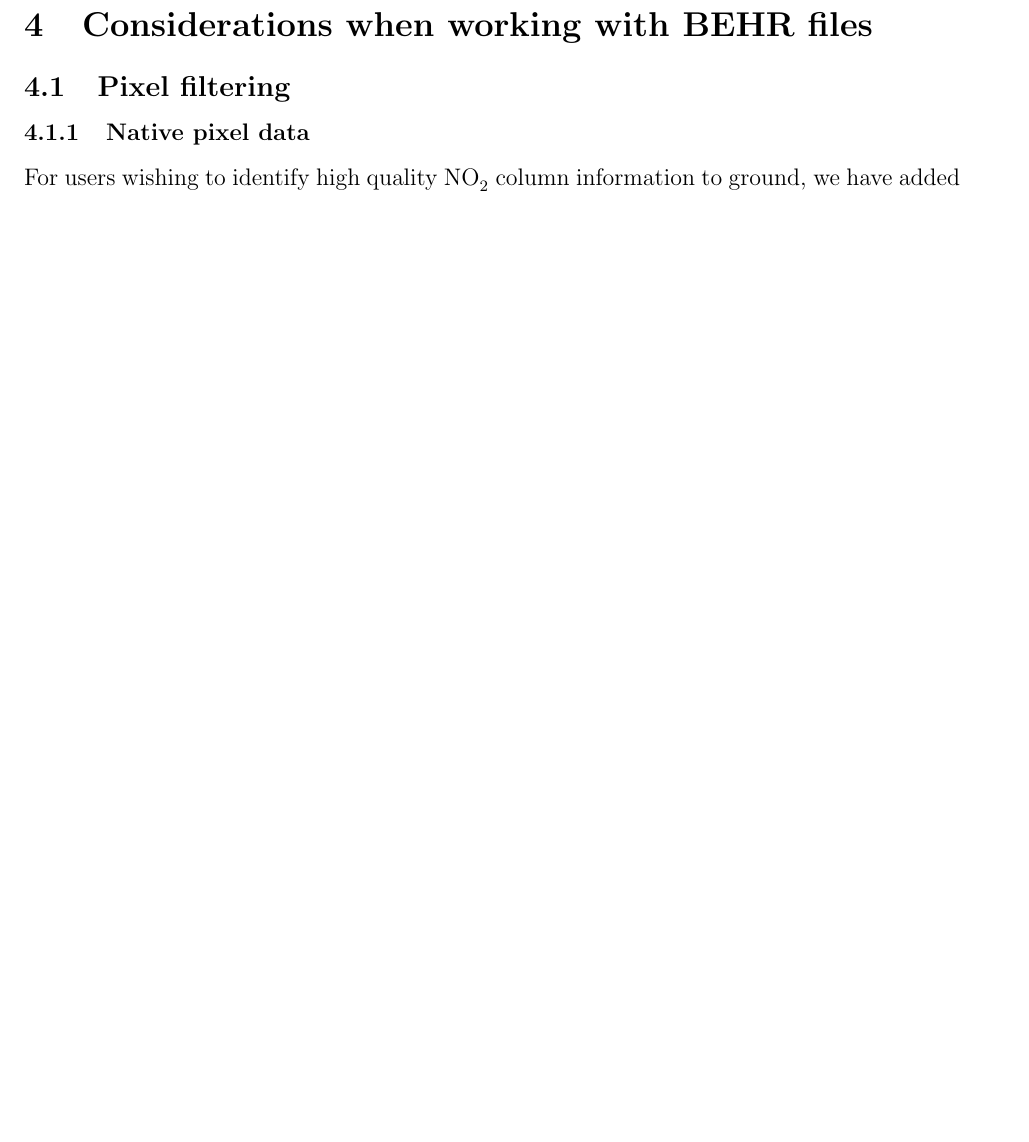
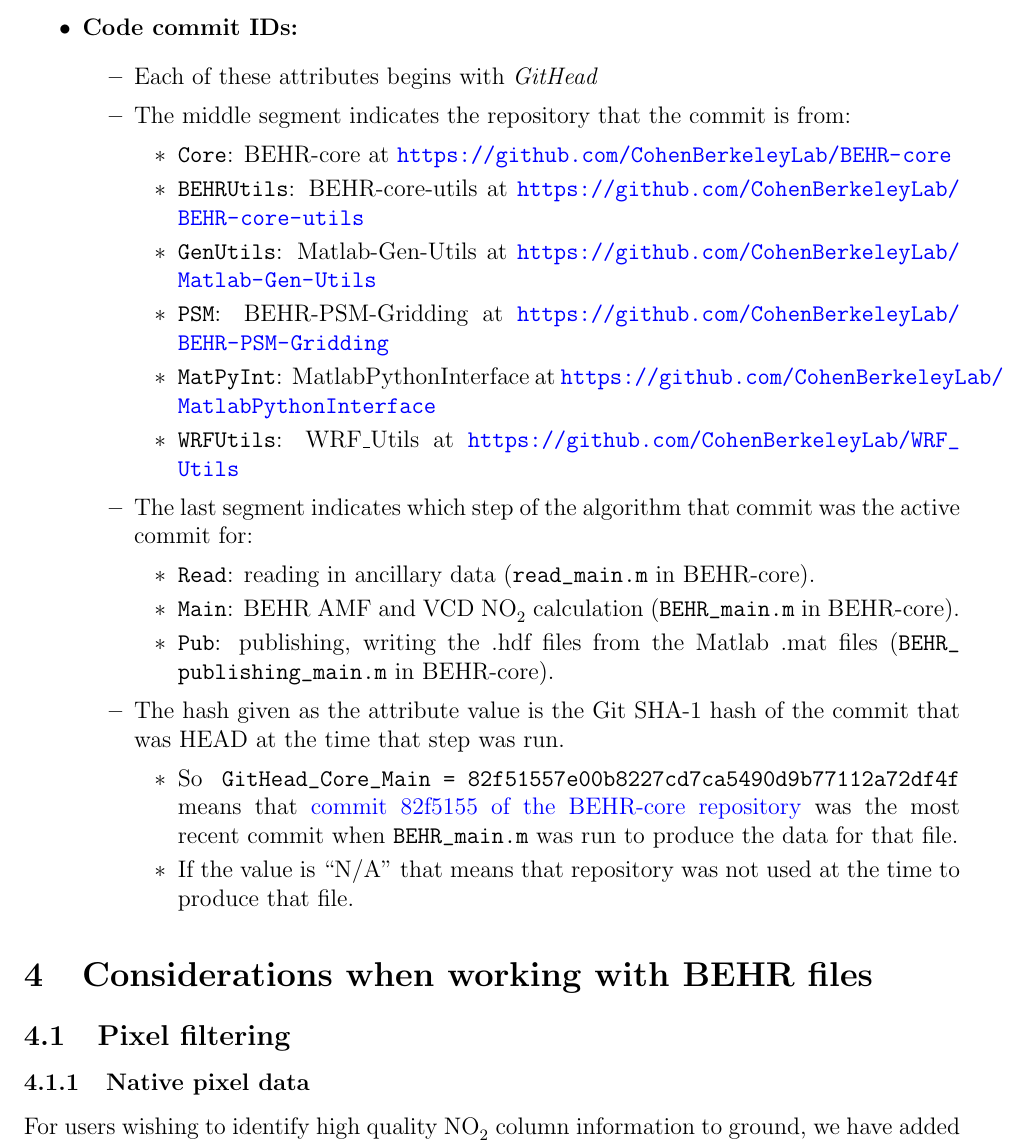
Before and after one commit to CohenBerkeleyLab/BEHR-core, a LaTeX document (Documentation/BEHR User Guide/BEHR-User-Guide.tex): part of page 8 of 13 before the commit and part of page 9 of 15 after it, cut at the place of the change, the shorter picture padded with empty space. Compiled offline with pdfLaTeX; a missing bibliography style is replaced by a similar one.

Commit message:
Documentation updated to v3.0A. README.md added for GitHub

```diff
--- a/Documentation/BEHR User Guide/BEHR-User-Guide.tex
+++ b/Documentation/BEHR User Guide/BEHR-User-Guide.tex
@@ -248,3 +278,31 @@
+	\item \textbf{Code commit IDs:}
+		\begin{itemize}
+		\item Each of these attributes begins with \emph{GitHead}
+		\item The middle segment indicates the repository that the commit is from:
+			\begin{itemize}
+			\item \lstinline$Core$: BEHR-core at \url{https://github.com/CohenBerkeleyLab/BEHR-core}
+			\item \lstinline$BEHRUtils$: BEHR-core-utils at \url{https://github.com/CohenBerkeleyLab/BEHR-core-utils}
+			\item \lstinline$GenUtils$: Matlab-Gen-Utils at \url{https://github.com/CohenBerkeleyLab/Matlab-Gen-Utils}
+			\item \lstinline$PSM$: BEHR-PSM-Gridding at \url{https://github.com/CohenBerkeleyLab/BEHR-PSM-Gridding}
+			\item \lstinline$MatPyInt$: MatlabPythonInterface at \url{https://github.com/CohenBerkeleyLab/MatlabPythonInterface}
+			\item \lstinline$WRFUtils$: WRF\_Utils at \url{https://github.com/CohenBerkeleyLab/WRF_Utils}
+			\end{itemize}
+
+		\item The last segment indicates which step of the algorithm that commit was the active commit for:
+			\begin{itemize}
+			\item \lstinline$Read$: reading in ancillary data (\path{read_main.m} in BEHR-core).
+			\item \lstinline$Main$: BEHR AMF and VCD \ce{NO2} calculation (\path{BEHR_main.m} in BEHR-core).
+			\item \lstinline$Pub$: publishing, writing the .hdf files from the Matlab .mat files (\path{BEHR_publishing_main.m} in BEHR-core).
+			\end{itemize}
+
+		\item The hash given as the attribute value is the Git SHA-1 hash of the commit that was HEAD at the time that step was run.
+			\begin{itemize}
+			\item So \lstinline$GitHead_Core_Main = 82f51557e00b8227cd7ca5490d9b77112a72df4f$ means that \href{https://github.com/CohenBerkeleyLab/BEHR-core/commit/82f51557e00b8227cd7ca5490d9b77112a72df4f}{commit 82f5155 of the BEHR-core repository} was the most recent commit when \path{BEHR_main.m} was run to produce the data for that file.
+			\item If the value is ``N/A'' that means that repository was not used at the time to produce that file.
+			\end{itemize}
+		\end{itemize}
+	\end{itemize}
+
 \FloatBarrier
 
 \section{Considerations when working with BEHR files}
```
Also changed, not shown: Documentation/BEHR User Guide/BEHR-User-Guide.pdf, Documentation/Changelog.txt, README.md (added), Documentation/BEHR User Guide/BEHR-User-Guide.tex (30 more changed lines).
